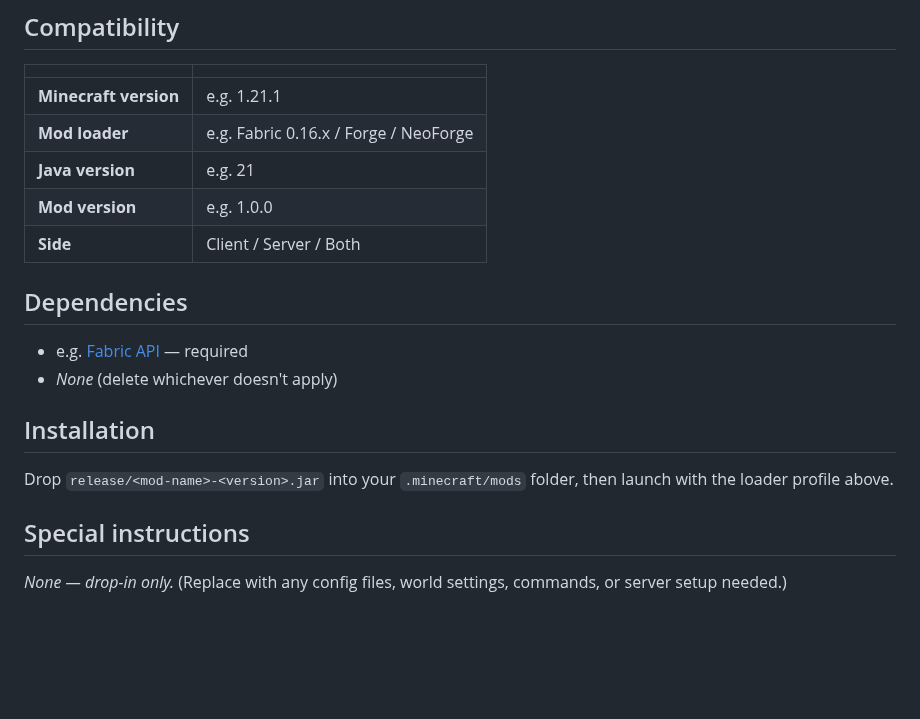
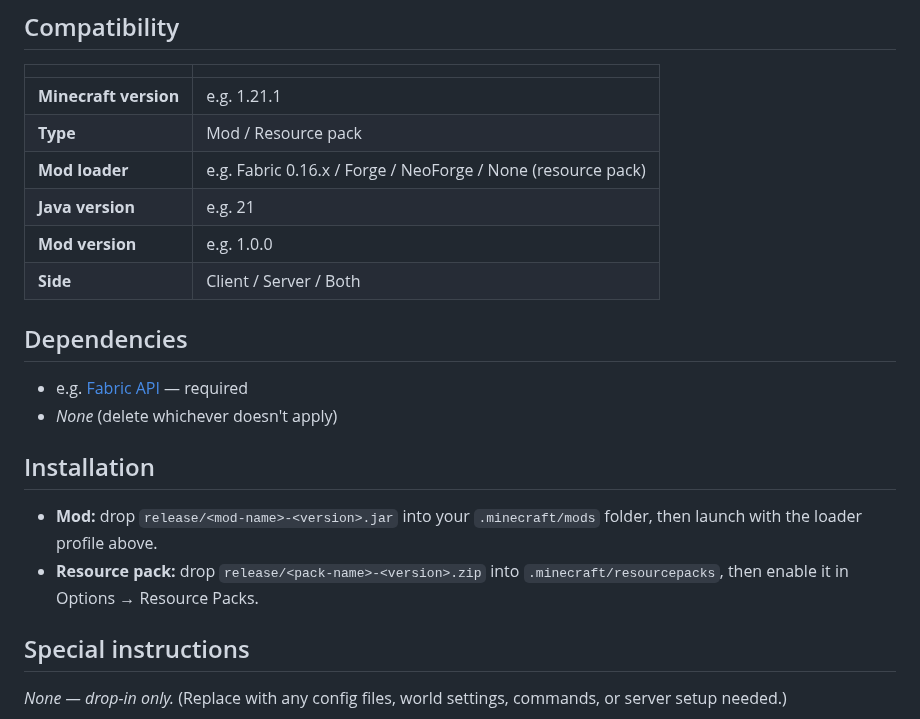
Before and after one commit to thrawnis/minecraft-mods, a Markdown page: _template/README.md, the part around the change. GitHub-like rendering; blank space fills up the shorter version.

```diff
--- a/_template/README.md
+++ b/_template/README.md
@@ -7,7 +7,8 @@
 | | |
 |---|---|
 | **Minecraft version** | e.g. 1.21.1 |
-| **Mod loader** | e.g. Fabric 0.16.x / Forge / NeoForge |
+| **Type** | Mod / Resource pack |
+| **Mod loader** | e.g. Fabric 0.16.x / Forge / NeoForge / None (resource pack) |
 | **Java version** | e.g. 21 |
 | **Mod version** | e.g. 1.0.0 |
 | **Side** | Client / Server / Both |
@@ -19,7 +20,8 @@
 
 ## Installation
 
-Drop `release/<mod-name>-<version>.jar` into your `.minecraft/mods` folder, then launch with the loader profile above.
+- **Mod:** drop `release/<mod-name>-<version>.jar` into your `.minecraft/mods` folder, then launch with the loader profile above.
+- **Resource pack:** drop `release/<pack-name>-<version>.zip` into `.minecraft/resourcepacks`, then enable it in Options → Resource Packs.
 
 ## Special instructions
 
```
Also changed, not shown: CLAUDE.md (+10 -5 lines), README.md (+17 -10 lines), low-fire-texture-pack/README.md (added, +56 -0 lines), low-fire-texture-pack/preview.png (added), 4 other files.
